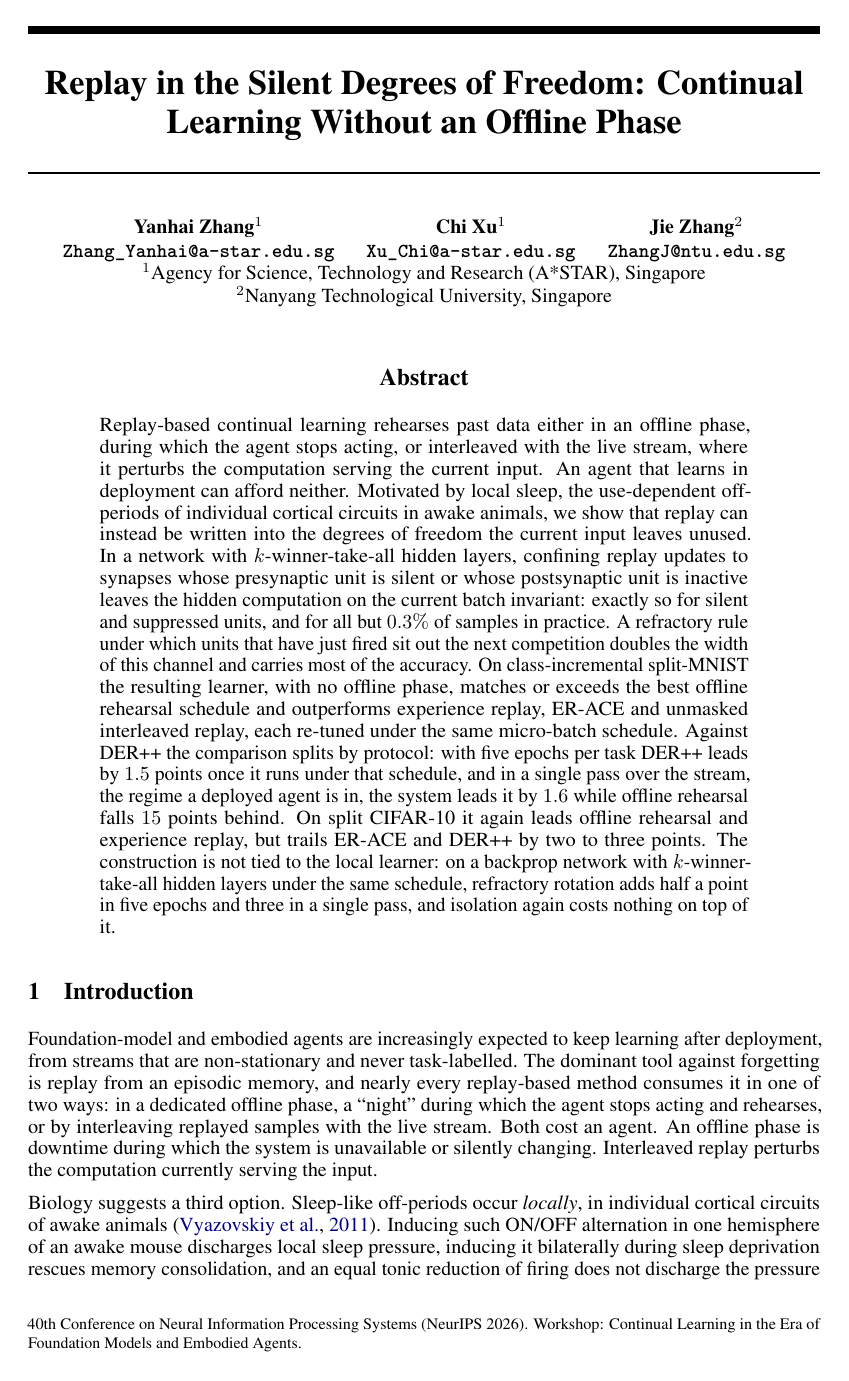
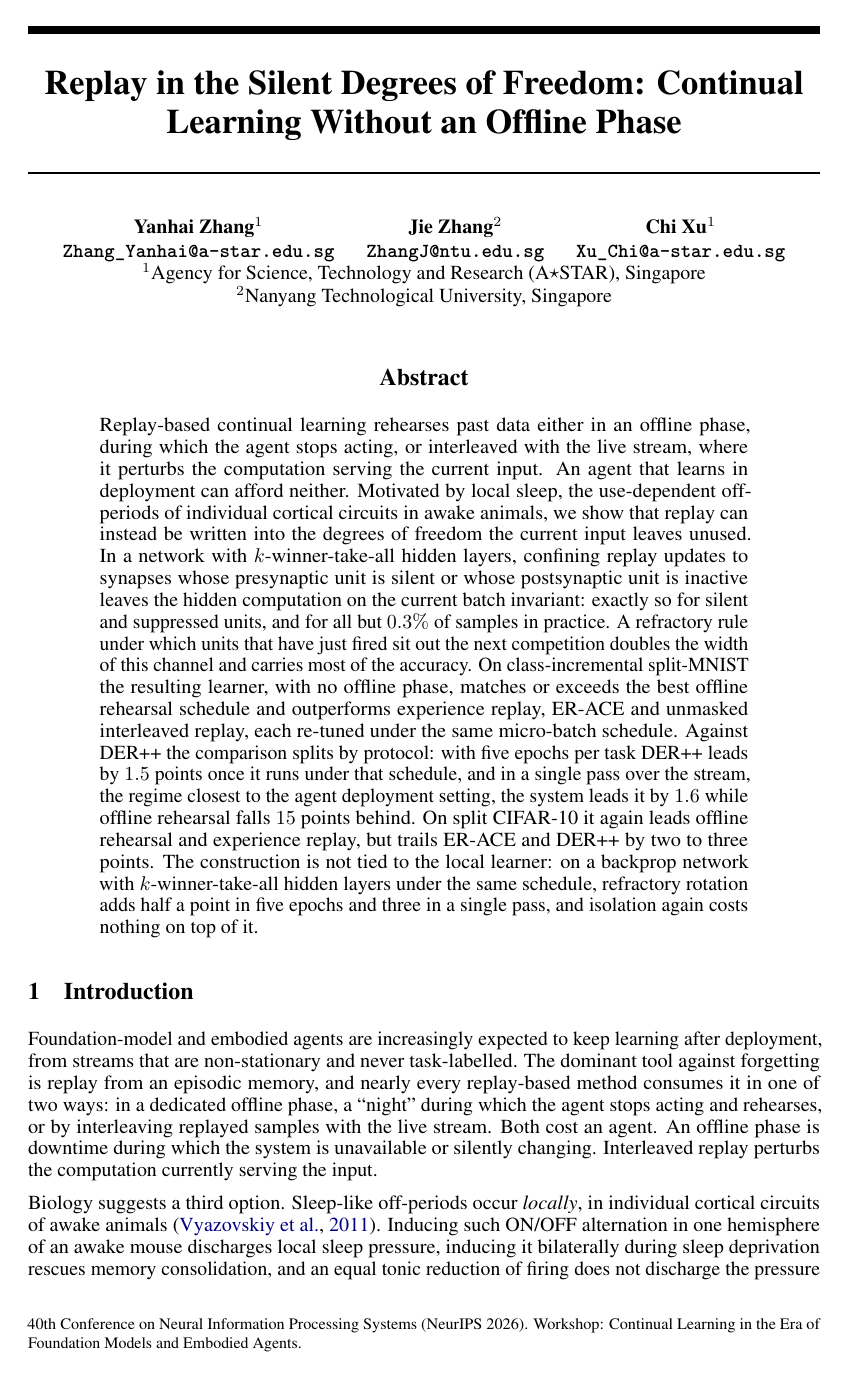
Before and after one commit to Hanny658/IaC-Replay-in-SDF, a LaTeX paper (report/workshop/cl4fmagents.tex): page 1 of 16. Compiled offline with pdfLaTeX.

Commit message:
Set the agency's name with a five-pointed star rather than the six-pointed text asterisk, which is what the Times asterisk gives. The star is the mathematical one raised a touch so it sits where the asterisk sat; it needs no extra package and embeds no font the documents did not already carry, unlike the dingbat alternative, and neither document gains a Type 3 font or a page. The bundle script makes the same substitution when it writes the preprint's byline, so the stored affiliation stays plain text and the submission metadata keeps reading cleanly, and the preprint's author order follows the camera-ready

```diff
--- a/report/workshop/cl4fmagents.tex
+++ b/report/workshop/cl4fmagents.tex
@@ -31,10 +31,10 @@
 
 \author{%
   \begin{tabular}{@{}c@{\hspace{1.6em}}c@{\hspace{1.6em}}c@{}}
-    Yanhai Zhang$^{1}$ & Chi Xu$^{1}$ & Jie Zhang$^{2}$ \\[1pt]
-    \texttt{Zhang\_Yanhai@a-star.edu.sg} & \texttt{Xu\_Chi@a-star.edu.sg} & \texttt{ZhangJ@ntu.edu.sg}
+    Yanhai Zhang$^{1}$ & Jie Zhang$^{2}$ & Chi Xu$^{1}$ \\[1pt]
+    \texttt{Zhang\_Yanhai@a-star.edu.sg} & \texttt{ZhangJ@ntu.edu.sg} & \texttt{Xu\_Chi@a-star.edu.sg}
   \end{tabular} \\[3pt]
-  $^{1}$Agency for Science, Technology and Research (A*STAR), Singapore \\
+  $^{1}$Agency for Science, Technology and Research (A\raisebox{0.12ex}{$\star$}STAR), Singapore \\
   $^{2}$Nanyang Technological University, Singapore
 }
 
@@ -56,8 +56,8 @@ the accuracy. On class-incremental split-MNIST the resulting learner, with no of
 matches or exceeds the best offline rehearsal schedule and outperforms experience replay,
 ER-ACE and unmasked interleaved replay, each re-tuned under the same micro-batch schedule.
 Against DER++ the comparison splits by protocol: with five epochs per task DER++ leads by
-$1.5$ points once it runs under that schedule, and in a single pass over the stream, the
-regime a deployed agent is in, the system leads it by $1.6$ while offline rehearsal falls
+$1.5$ points once it runs under that schedule, and in a single pass over the stream, the regime
+closest to the agent deployment setting, the system leads it by $1.6$ while offline rehearsal falls
 $15$ points behind. On split CIFAR-10 it again leads offline rehearsal and experience
 replay, but trails ER-ACE and DER++ by two to three points. The construction is not tied to the local learner: on a
 backprop network with $k$-winner-take-all hidden layers under the same schedule, refractory
```
Also changed, not shown: report/workshop/cl4fmagents.pdf, report/workshop/cl4fmagents.tex (2 more changed lines), 1 other file.
